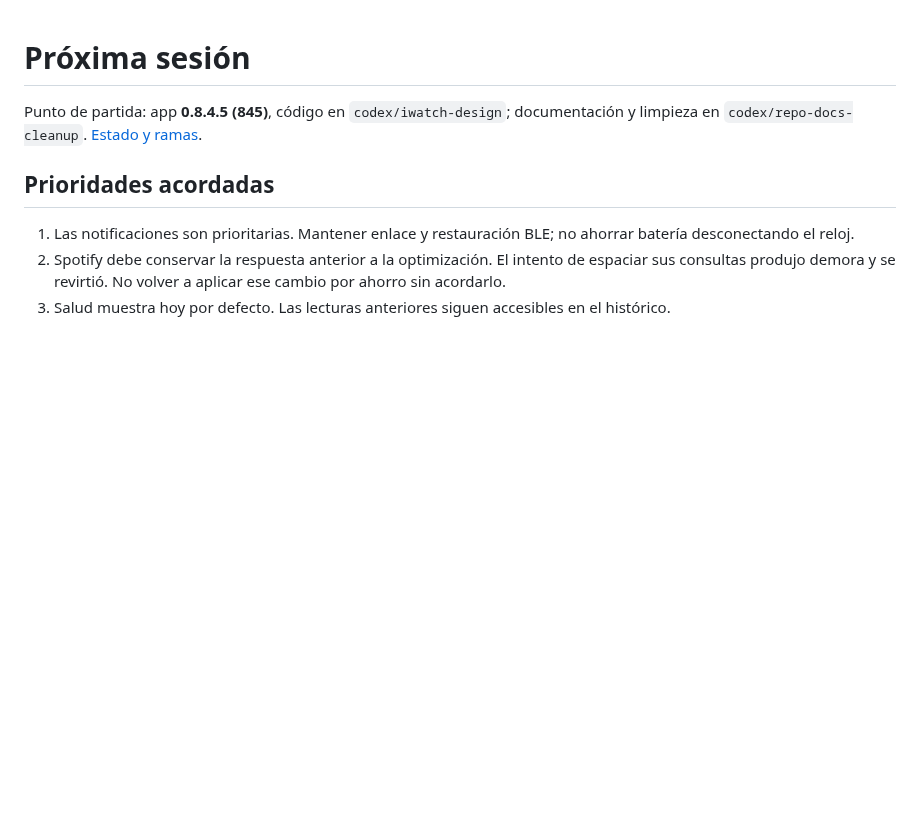
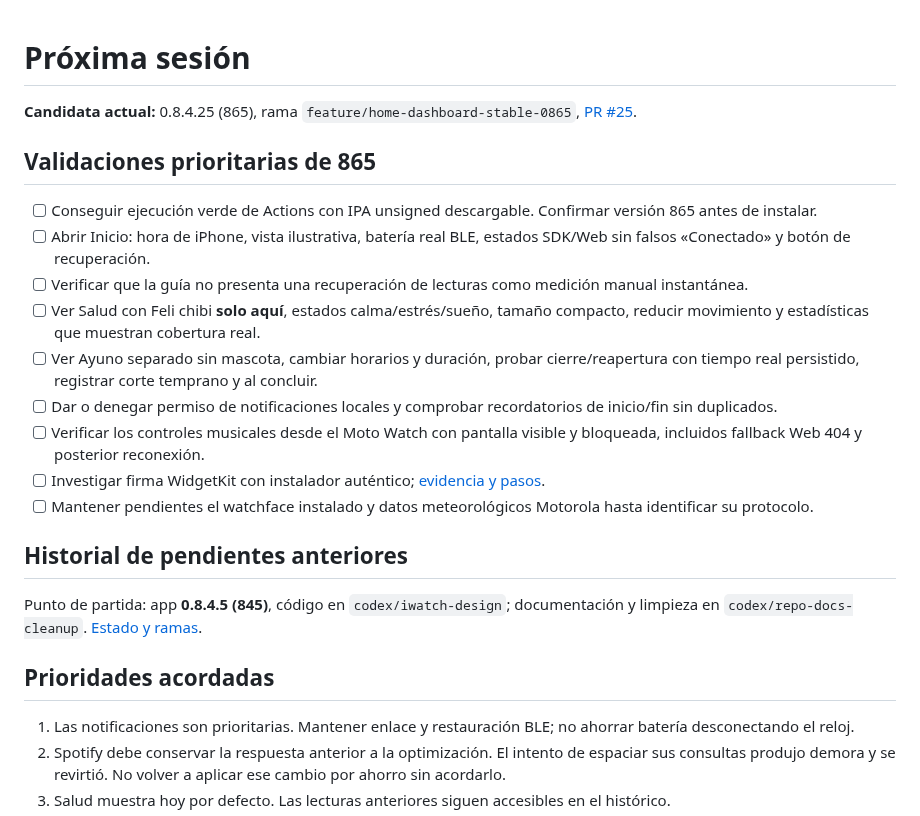
Before and after one commit to eliqs1213-spec/moto-watch-bridge, a Markdown page: docs/PENDIENTES.md, the part around the change. GitHub-like rendering; blank space fills up the shorter version.

Commit message:
docs: track 865 feature status, limitations and device tests

```diff
--- a/docs/PENDIENTES.md
+++ b/docs/PENDIENTES.md
@@ -1,4 +1,20 @@
 # Próxima sesión
+
+**Candidata actual:** 0.8.4.25 (865), rama `feature/home-dashboard-stable-0865`, [PR #25](https://github.com/eliqs1213-spec/moto-watch-bridge/pull/25).
+
+## Validaciones prioritarias de 865
+
+- [ ] Conseguir ejecución verde de Actions con IPA unsigned descargable. Confirmar versión 865 antes de instalar.
+- [ ] Abrir Inicio: hora de iPhone, vista ilustrativa, batería real BLE, estados SDK/Web sin falsos «Conectado» y botón de recuperación.
+- [ ] Verificar que la guía no presenta una recuperación de lecturas como medición manual instantánea.
+- [ ] Ver Salud con Feli chibi **solo aquí**, estados calma/estrés/sueño, tamaño compacto, reducir movimiento y estadísticas que muestran cobertura real.
+- [ ] Ver Ayuno separado sin mascota, cambiar horarios y duración, probar cierre/reapertura con tiempo real persistido, registrar corte temprano y al concluir.
+- [ ] Dar o denegar permiso de notificaciones locales y comprobar recordatorios de inicio/fin sin duplicados.
+- [ ] Verificar los controles musicales desde el Moto Watch con pantalla visible y bloqueada, incluidos fallback Web 404 y posterior reconexión.
+- [ ] Investigar firma WidgetKit con instalador auténtico; [evidencia y pasos](PROBLEMAS_CONOCIDOS.md).
+- [ ] Mantener pendientes el watchface instalado y datos meteorológicos Motorola hasta identificar su protocolo.
+
+## Historial de pendientes anteriores
 
 Punto de partida: app **0.8.4.5 (845)**, código en `codex/iwatch-design`; documentación y limpieza en `codex/repo-docs-cleanup`. [Estado y ramas](ESTADO_ACTUAL.md).
 
```
